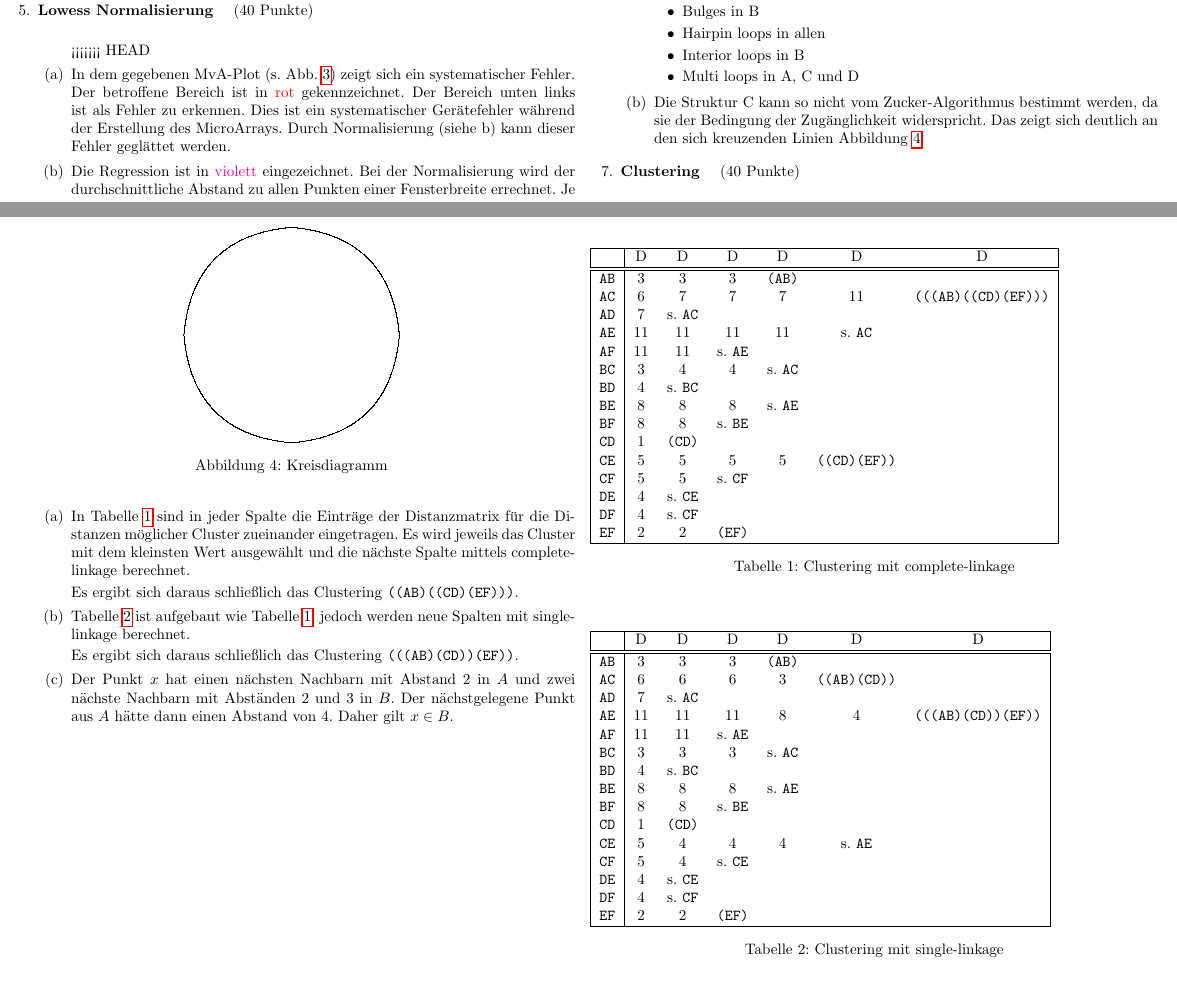
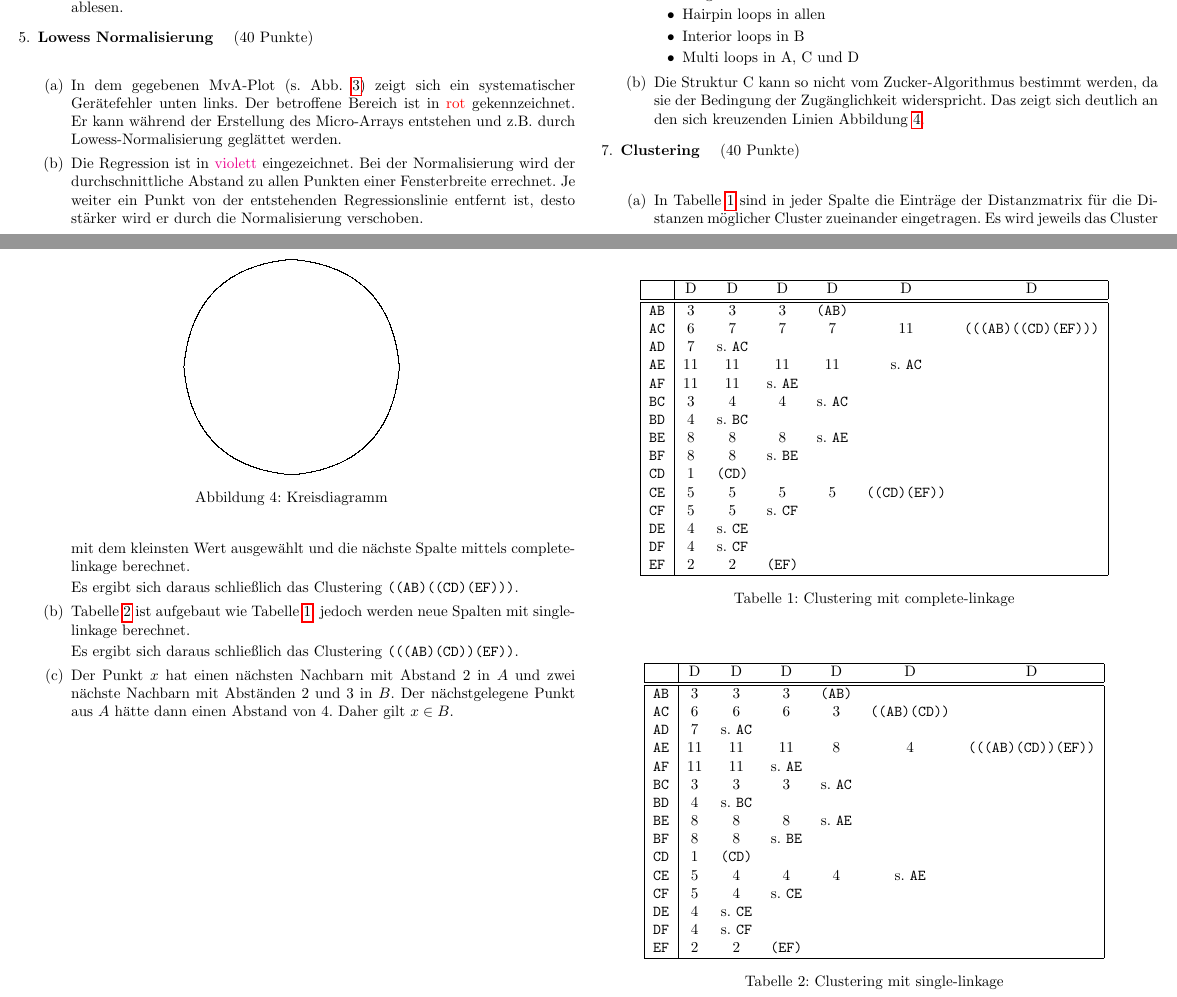
Before and after one commit to hielsnoppe/edu-albi, a LaTeX problem sheet (latex/albi_ueb11_lsg.tex): two parts of pages 2 and 3 of 3, joined at a grey line, cut at the place of the change. Compiled offline with pdfLaTeX.

Commit message:
Übung 11

```diff
--- a/latex/albi_ueb11_lsg.tex
+++ b/latex/albi_ueb11_lsg.tex
@@ -186,12 +196,9 @@ Aus beiden Graphen lässt sich \texttt{TACGTCG} als zusammengesetzte Sequenzen a
 
 \aufgabe{Lowess Normalisierung}{40}
 \begin{enumerate}
-<<<<<<< HEAD
-\item In dem gegebenen MvA-Plot (s. Abb. \ref{fig:43}) zeigt sich ein systematischer Fehler.
+\item In dem gegebenen MvA-Plot (s. Abb. \ref{fig:43}) zeigt sich ein systematischer Gerätefehler unten links.
 Der betroffene Bereich ist in \textcolor{red}{rot} gekennzeichnet.
-Der Bereich unten links ist als Fehler zu erkennen.
-Dies ist ein systematischer Gerätefehler während der Erstellung des MicroArrays.
-Durch Normalisierung (siehe b) kann dieser Fehler geglättet werden.
+Er kann während der Erstellung des Micro-Arrays entstehen und z.B. durch Lowess-Normalisierung geglättet werden.
 
 \begin{figure}
 \centering
@@ -250,6 +257,7 @@ In Tabelle \ref{tab:45a} sind in jeder Spalte die Einträge der Distanzmatrix f
 Es wird jeweils das Cluster mit dem kleinsten Wert ausgewählt und die nächste Spalte mittels complete-linkage berechnet.
 
 \begin{table}
+\centering
 \begin{tabular}{|c|cccccc|}
 \hline
  	& D & D & D & D & D & D \\\hline\hline
@@ -281,6 +289,7 @@ Es ergibt sich daraus schließlich das Clustering \texttt{((AB)((CD)(EF)))}.
 Tabelle \ref{tab:45b} ist aufgebaut wie Tabelle \ref{tab:45a}, jedoch werden neue Spalten mit single-linkage berechnet.
 
 \begin{table}
+\centering
 \begin{tabular}{|c|cccccc|}
 \hline
  	& D & D & D & D & D & D\\\hline\hline
```
Also changed, not shown: latex/albi_ueb11_lsg.tex (14 more changed lines).
